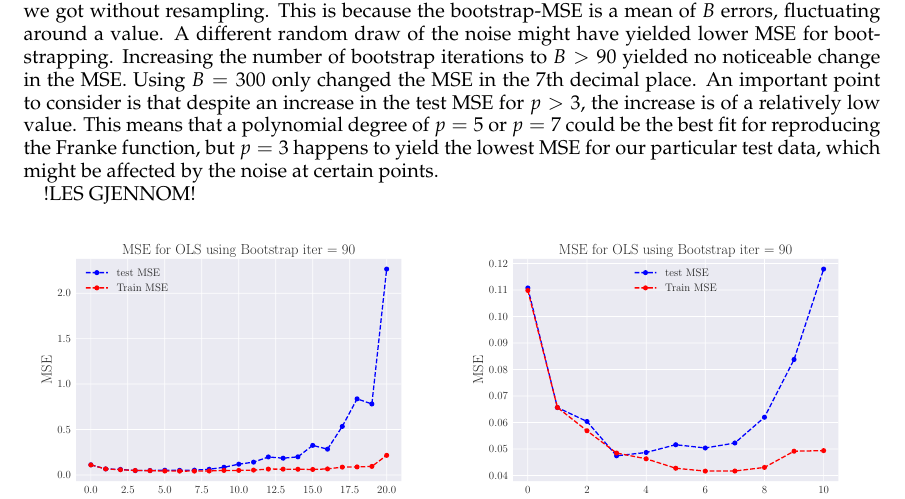
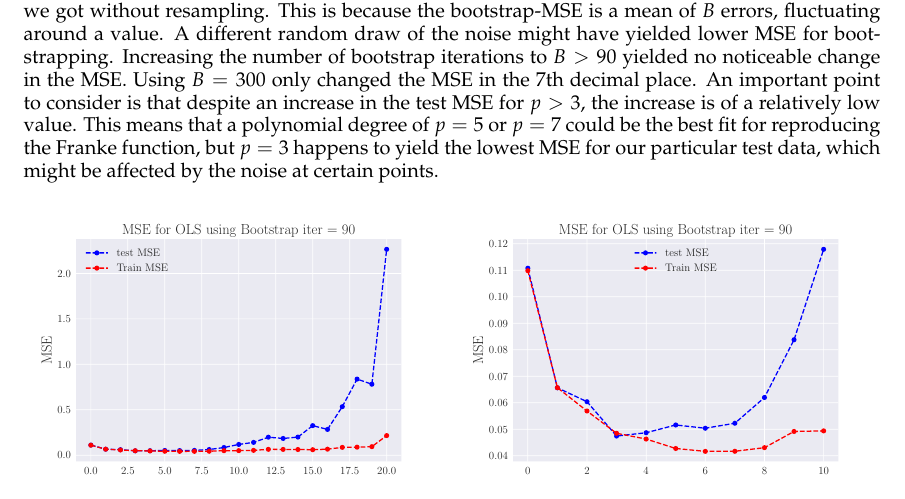
Before and after one commit to sigurdru/FYS-STK4155-Applied-Data-Analysis-and-Machine-Learning, a LaTeX paper (project1/tex/Project1.tex): part of page 7 of 24, cut so that both start at the same text. Compiled offline with pdfLaTeX.

Commit message:
update tex

```diff
--- a/project1/tex/Project1.tex
+++ b/project1/tex/Project1.tex
@@ -257,8 +257,6 @@ Here we want to evaluate OLS using bootstrapping as a resampling technique. Boot
 Now, with bootstrapping, we want to take a look at when we get overfitting. It is common to see overfitting when we have a high polynomial degree ($p_\text{max}$) compared to the number of datapoints. In figure \ref{fig:OLS_overfitting} we have plotted the test and train MSE for $p_\text{max} = 20$, using $B=90$ resampling iterations. Now, the plotted MSE corresponds to the mean MSE from $90$ iterations for each polynomial degree. The left plot shows the train-error being substantially higher than the test-error, indication of overfitting, for polynomial degrees $p > 7$. On the right panel we have displayed the MSE for $p_\text{max} = 10$, which suggests the beginning of overfitting for $p>3$, and looks very similar to the MSE obtained without bootstrapping from figure \ref{fig:OLS_R2_and_MSE}. This indicates that the MSE we got without bootstrapping was very close to the expected value for $p=2$.
 
 The lowest MSE we got was $MSE_{min}=0.0474$, for $p=3$. This is slightly higher than what we got without resampling. This is because the bootstrap-MSE is a mean of $B$ errors, fluctuating around a value. A different random draw of the noise might have yielded lower MSE for bootstrapping. Increasing the number of bootstrap iterations to $B>90$ yielded no noticeable change in the MSE. Using $B=300$ only changed the MSE in the 7th decimal place. An important point to consider is that despite an increase in the test MSE for $p>3$, the increase is of a relatively low value. This means that a polynomial degree of $p=5$ or $p=7$ could be the best fit for reproducing the Franke function, but $p=3$ happens to yield the lowest MSE for our particular test data, which might be affected by the noise at certain points.
-
-!LES GJENNOM!
 
 \begin{figure}[h]
 	\minipage{0.49\textwidth}
```
